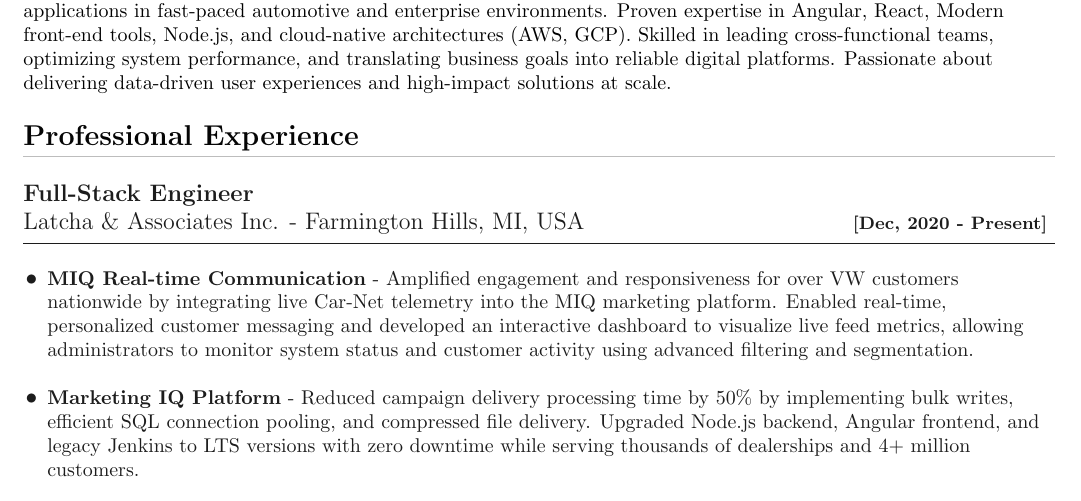
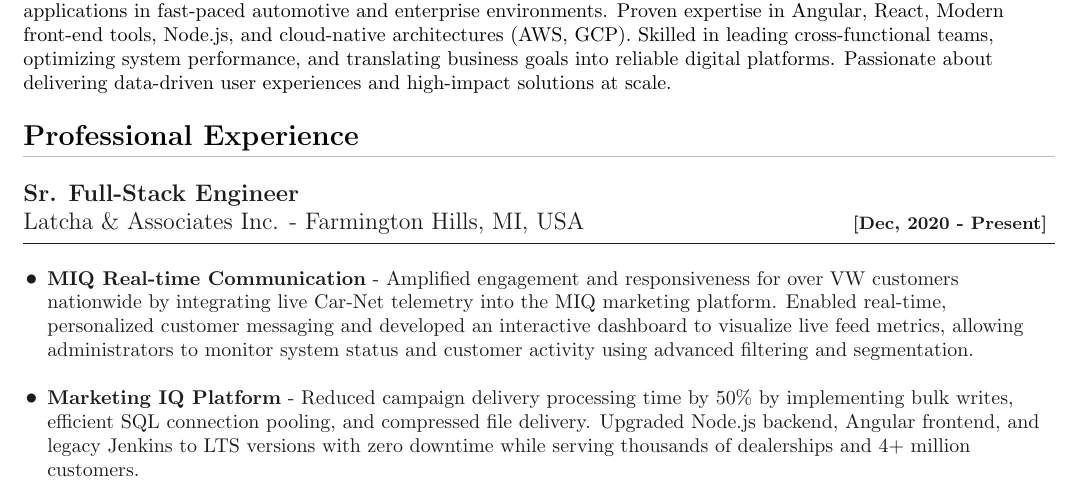
Before and after one commit to sachq/resume, a LaTeX CV (resume.tex, which reads sections/experience.tex): part of page 1 of 2, cut so that both start at the same text. Compiled offline with pdfLaTeX.

Commit message:
Update current position

```diff
--- a/sections/experience.tex
+++ b/sections/experience.tex
@@ -1,6 +1,6 @@
 \section{Professional Experience}
 % Latcha & Associates Inc.
-\timelineEntry{Full-Stack Engineer}{Latcha \& Associates Inc. - Farmington Hills, MI, USA}{Dec, 2020 - Present}
+\timelineEntry{Sr. Full-Stack Engineer}{Latcha \& Associates Inc. - Farmington Hills, MI, USA}{Dec, 2020 - Present}
 
 \begin{sectionContainer}
 	{MIQ Real-time Communication} {Amplified engagement and responsiveness for over VW customers nationwide by integrating live Car-Net telemetry into the MIQ marketing platform. Enabled real-time, personalized customer messaging and developed an interactive dashboard to visualize live feed metrics, allowing administrators to monitor system status and customer activity using advanced filtering and segmentation.}
```
Also changed, not shown: resume.pdf.
